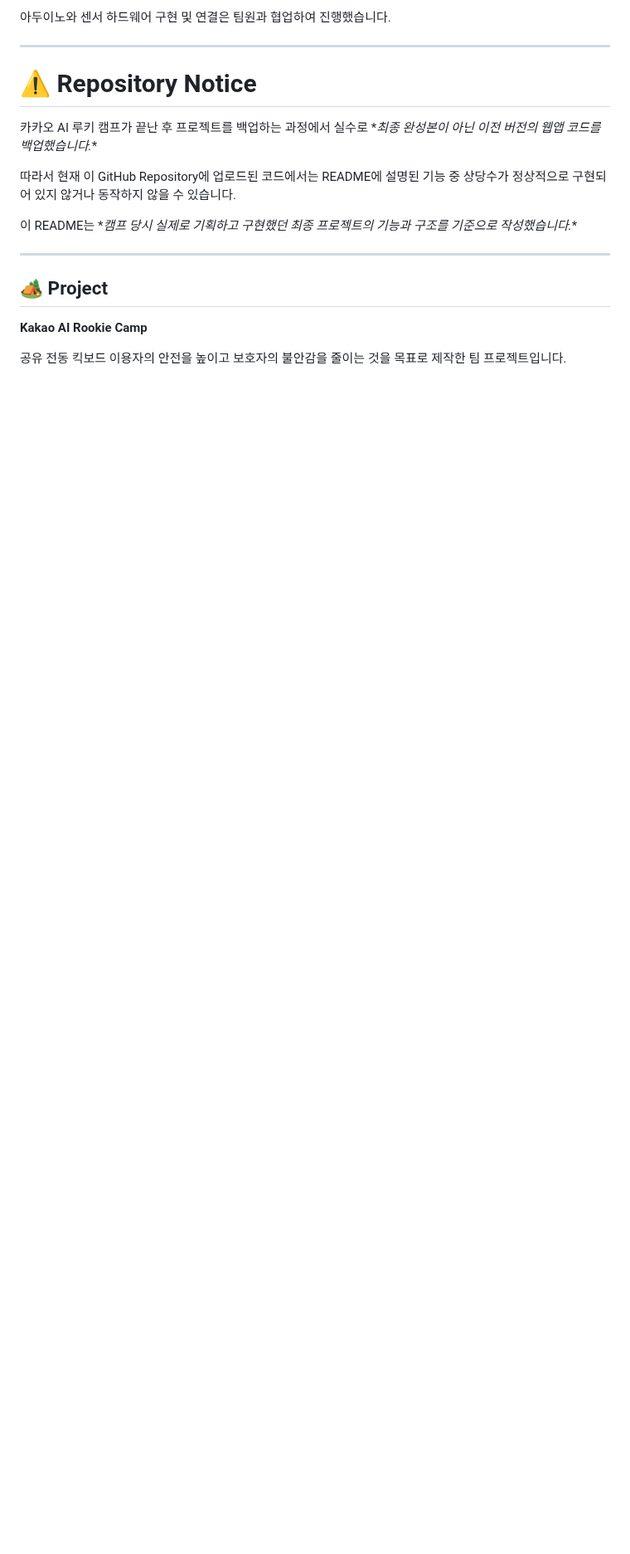
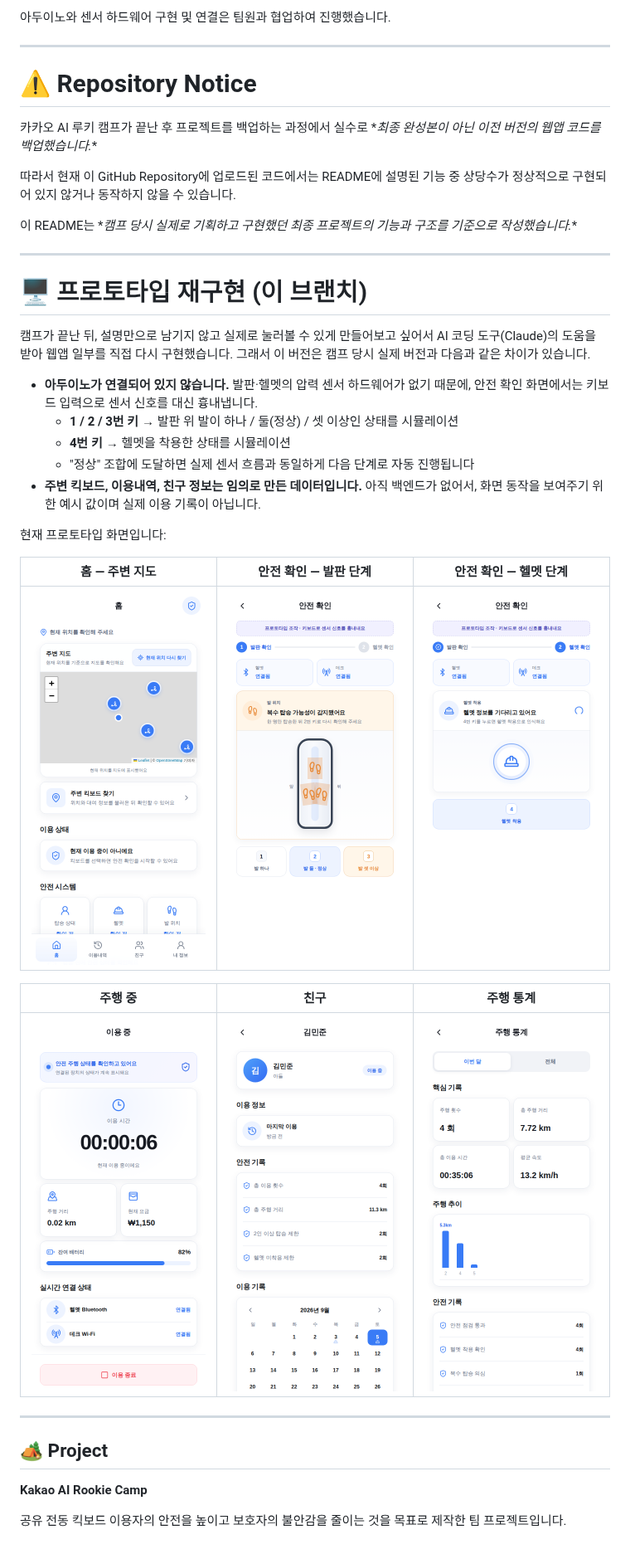
Before and after one commit to WJDevLab/AnjeonMo, a Markdown page: README.md, the part around one of its changes. Shown at 83% size. GitHub-like rendering; pictures changed too: screenshots/friend-detail.png (added), screenshots/home-map.png (added), screenshots/riding.png (added); blank space fills up the shorter version.

```diff
--- a/README.md
+++ b/README.md
@@ -408,6 +430,28 @@ A team project created to improve the safety of shared electric scooter users an
 
 ---
 
+# 🖥️ 프로토타입 재구현 (이 브랜치)
+
+캠프가 끝난 뒤, 설명만으로 남기지 않고 실제로 눌러볼 수 있게 만들어보고 싶어서 AI 코딩 도구(Claude)의 도움을 받아 웹앱 일부를 직접 다시 구현했습니다. 그래서 이 버전은 캠프 당시 실제 버전과 다음과 같은 차이가 있습니다.
+
+- **아두이노가 연결되어 있지 않습니다.** 발판·헬멧의 압력 센서 하드웨어가 없기 때문에, 안전 확인 화면에서는 키보드 입력으로 센서 신호를 대신 흉내냅니다.
+  - **1 / 2 / 3번 키** → 발판 위 발이 하나 / 둘(정상) / 셋 이상인 상태를 시뮬레이션
+  - **4번 키** → 헬멧을 착용한 상태를 시뮬레이션
+  - "정상" 조합에 도달하면 실제 센서 흐름과 동일하게 다음 단계로 자동 진행됩니다
+- **주변 킥보드, 이용내역, 친구 정보는 임의로 만든 데이터입니다.** 아직 백엔드가 없어서, 화면 동작을 보여주기 위한 예시 값이며 실제 이용 기록이 아닙니다.
+
+현재 프로토타입 화면입니다:
+
+| 홈 — 주변 지도 | 안전 확인 — 발판 단계 | 안전 확인 — 헬멧 단계 |
+|---|---|---|
+| ![홈 지도](screenshots/home-map.png) | ![발판 단계](screenshots/safety-foot.png) | ![헬멧 단계](screenshots/safety-helmet.png) |
+
+| 주행 중 | 친구 | 주행 통계 |
+|---|---|---|
+| ![주행 중](screenshots/riding.png) | ![친구](screenshots/friend-detail.png) | ![주행 통계](screenshots/statistics.png) |
+
+---
+
 ## 🏕️ Project
 
 **Kakao AI Rookie Camp**
```
Also changed, not shown: other parts of README.md (+22 -0 lines), 8 other files.
